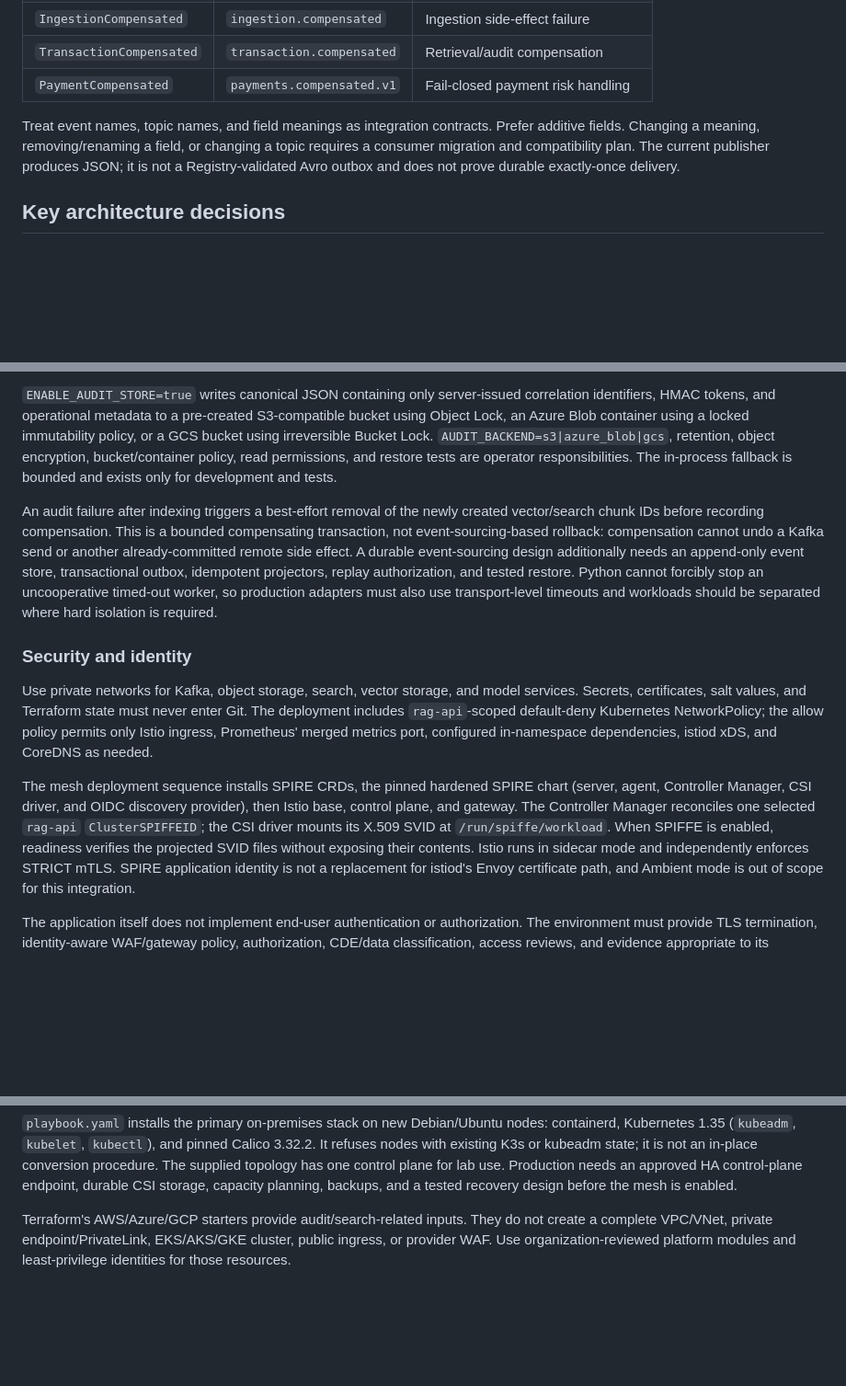
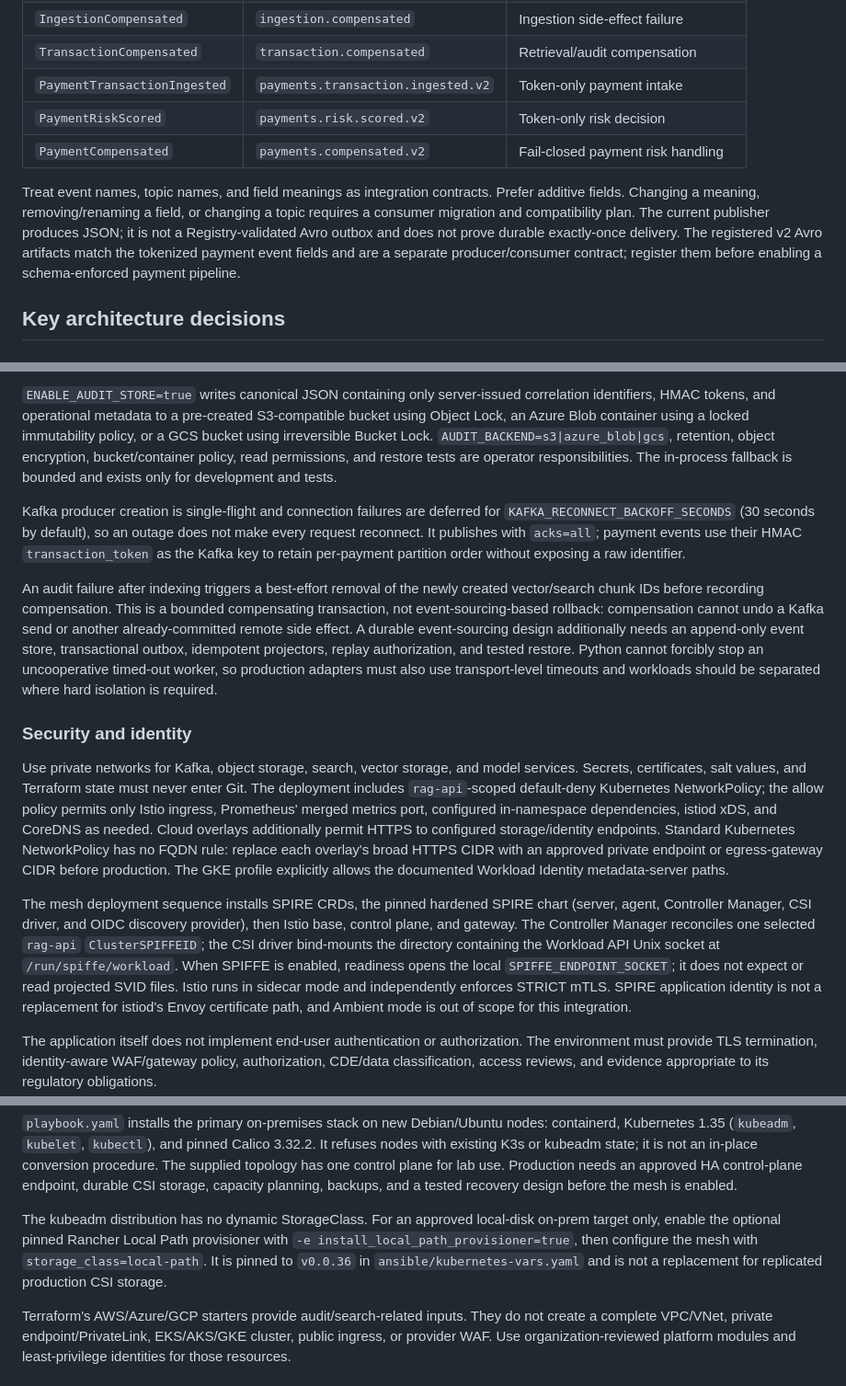
Before and after one commit to amazen33/omni-stream-RAG-mesh, a Markdown page: docs/ARCHITECTURE_AND_OPERATIONS.md, 3 parts joined by grey strips. Shown at 92% size. Drawn GitHub-style; blank space fills up the shorter version.

Commit message:
Update docs/ARCHITECTURE_AND_OPERATIONS.md - 2026-09-20 21:19

```diff
--- a/docs/ARCHITECTURE_AND_OPERATIONS.md
+++ b/docs/ARCHITECTURE_AND_OPERATIONS.md
@@ -78,13 +78,17 @@ sensitive field.
 | `StateTransitionLogged` | `state.transition.logged` | Lifecycle state evidence |
 | `IngestionCompensated` | `ingestion.compensated` | Ingestion side-effect failure |
 | `TransactionCompensated` | `transaction.compensated` | Retrieval/audit compensation |
-| `PaymentCompensated` | `payments.compensated.v1` | Fail-closed payment risk handling |
+| `PaymentTransactionIngested` | `payments.transaction.ingested.v2` | Token-only payment intake |
+| `PaymentRiskScored` | `payments.risk.scored.v2` | Token-only risk decision |
+| `PaymentCompensated` | `payments.compensated.v2` | Fail-closed payment risk handling |
 
 Treat event names, topic names, and field meanings as integration contracts.
 Prefer additive fields. Changing a meaning, removing/renaming a field, or
 changing a topic requires a consumer migration and compatibility plan. The
 current publisher produces JSON; it is not a Registry-validated Avro outbox and
-does not prove durable exactly-once delivery.
+does not prove durable exactly-once delivery. The registered v2 Avro artifacts
+match the tokenized payment event fields and are a separate producer/consumer
+contract; register them before enabling a schema-enforced payment pipeline.
 
 ## Key architecture decisions
 
@@ -109,6 +113,12 @@ encryption, bucket/container policy, read permissions, and restore tests are
 operator responsibilities. The in-process fallback is bounded and exists only
 for development and tests.
 
+Kafka producer creation is single-flight and connection failures are deferred
+for `KAFKA_RECONNECT_BACKOFF_SECONDS` (30 seconds by default), so an outage
+does not make every request reconnect. It publishes with `acks=all`; payment
+events use their HMAC `transaction_token` as the Kafka key to retain per-payment
+partition order without exposing a raw identifier.
+
 An audit failure after indexing triggers a best-effort removal of the newly
 created vector/search chunk IDs before recording compensation. This is a
 bounded compensating transaction, not event-sourcing-based rollback:
@@ -127,14 +137,20 @@ model services. Secrets, certificates, salt values, and Terraform state must
 never enter Git. The deployment includes `rag-api`-scoped default-deny
 Kubernetes NetworkPolicy; the allow policy permits only Istio ingress,
 Prometheus' merged metrics port, configured in-namespace dependencies, istiod
-xDS, and CoreDNS as needed.
+xDS, and CoreDNS as needed. Cloud overlays additionally permit HTTPS to
+configured storage/identity endpoints. Standard Kubernetes NetworkPolicy has
+no FQDN rule: replace each overlay's broad HTTPS CIDR with an approved private
+endpoint or egress-gateway CIDR before production. The GKE profile explicitly
+allows the documented Workload Identity metadata-server paths.
 
 The mesh deployment sequence installs SPIRE CRDs, the pinned hardened SPIRE
 chart (server, agent, Controller Manager, CSI driver, and OIDC discovery
 provider), then Istio base, control plane, and gateway. The Controller Manager
-reconciles one selected `rag-api` `ClusterSPIFFEID`; the CSI driver mounts its
-X.509 SVID at `/run/spiffe/workload`. When SPIFFE is enabled, readiness verifies
-the projected SVID files without exposing their contents. Istio runs in sidecar mode and
+reconciles one selected `rag-api` `ClusterSPIFFEID`; the CSI driver bind-mounts
+the directory containing the Workload API Unix socket at
+`/run/spiffe/workload`. When SPIFFE is enabled, readiness opens the local
+`SPIFFE_ENDPOINT_SOCKET`; it does not expect or read projected SVID files.
+Istio runs in sidecar mode and
 independently enforces STRICT mTLS. SPIRE application identity is not a
 replacement for istiod's Envoy certificate path, and Ambient mode is out of
 scope for this integration.
@@ -168,6 +184,13 @@ in-place conversion procedure. The supplied topology has one control plane for
 lab use. Production needs an approved HA control-plane endpoint, durable CSI
 storage, capacity planning, backups, and a tested recovery design before the
 mesh is enabled.
+
+The kubeadm distribution has no dynamic StorageClass. For an approved
+local-disk on-prem target only, enable the optional pinned Rancher Local Path
+provisioner with `-e install_local_path_provisioner=true`, then configure the
+mesh with `storage_class=local-path`. It is pinned to `v0.0.36` in
+`ansible/kubernetes-vars.yaml` and is not a replacement for replicated
+production CSI storage.
 
 Terraform's AWS/Azure/GCP starters provide audit/search-related inputs. They do
 not create a complete VPC/VNet, private endpoint/PrivateLink, EKS/AKS/GKE
```
Also changed, not shown: other parts of docs/ARCHITECTURE_AND_OPERATIONS.md (+1 -1 lines).
